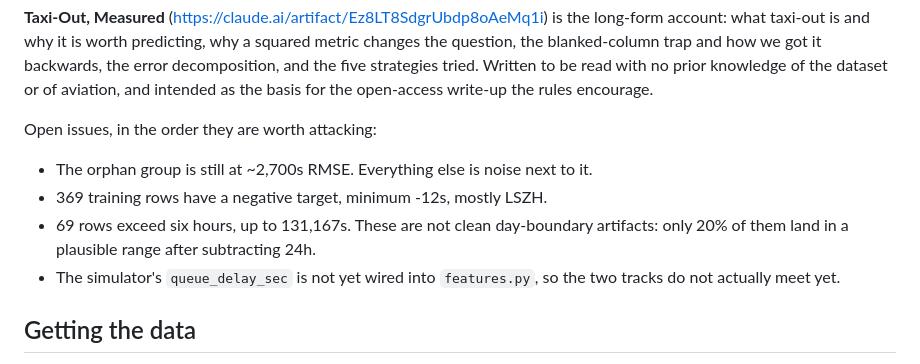
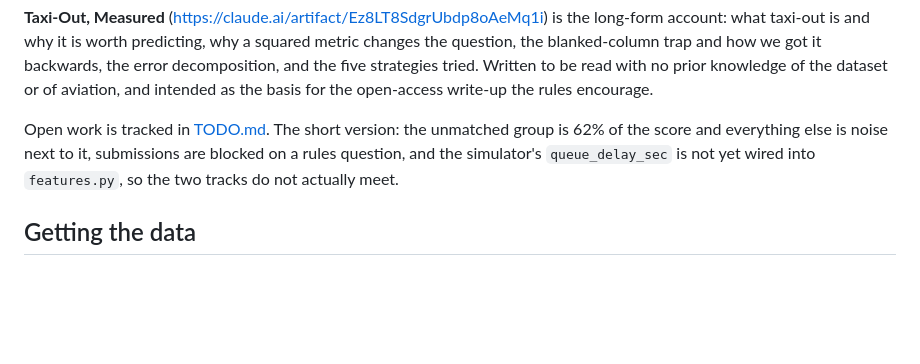
Before and after one commit to joris-decombe/taxiout, a Markdown page: README.md, the part around the change. Rendered like a GitHub page; blank space fills up the shorter version.

```diff
--- a/README.md
+++ b/README.md
@@ -118,16 +118,10 @@ we got it backwards, the error decomposition, and the five strategies tried.
 Written to be read with no prior knowledge of the dataset or of aviation,
 and intended as the basis for the open-access write-up the rules encourage.
 
-Open issues, in the order they are worth attacking:
-
-- The orphan group is still at ~2,700s RMSE. Everything else is noise next
-  to it.
-- 369 training rows have a negative target, minimum -12s, mostly LSZH.
-- 69 rows exceed six hours, up to 131,167s. These are not clean
-  day-boundary artifacts: only 20% of them land in a
-  plausible range after subtracting 24h.
-- The simulator's `queue_delay_sec` is not yet wired into `features.py`, so
-  the two tracks do not actually meet yet.
+Open work is tracked in [TODO.md](TODO.md). The short version: the unmatched
+group is 62% of the score and everything else is noise next to it, submissions
+are blocked on a rules question, and the simulator's `queue_delay_sec` is not
+yet wired into `features.py`, so the two tracks do not actually meet.
 ## Getting the data
 
 The console login is interactive SSO, so the first credential is a manual step:
```
Also changed, not shown: CLAUDE.md (+7 -1 lines), TODO.md (added, +82 -0 lines).
